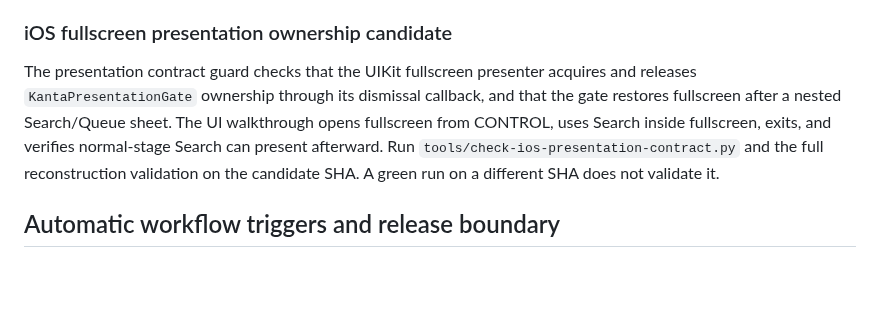
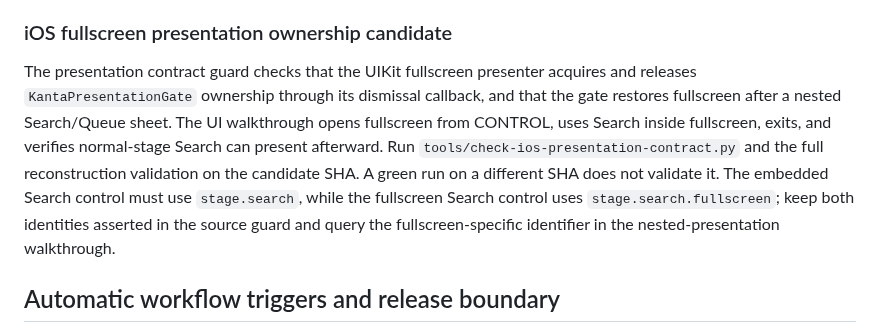
Before and after one commit to Kanta-studio/Kanta-reborn, a Markdown page: docs/TESTING.md, the part around the change. Rendered like a GitHub page; blank space fills up the shorter version.

Commit message:
docs(testing): record fullscreen Search identity contract

```diff
--- a/docs/TESTING.md
+++ b/docs/TESTING.md
@@ -93,7 +93,7 @@ The Root, Host and Stage SwiftUI sheet owners share `KantaPresentationGate`. The
 
 ### iOS fullscreen presentation ownership candidate
 
-The presentation contract guard checks that the UIKit fullscreen presenter acquires and releases `KantaPresentationGate` ownership through its dismissal callback, and that the gate restores fullscreen after a nested Search/Queue sheet. The UI walkthrough opens fullscreen from CONTROL, uses Search inside fullscreen, exits, and verifies normal-stage Search can present afterward. Run `tools/check-ios-presentation-contract.py` and the full reconstruction validation on the candidate SHA. A green run on a different SHA does not validate it.
+The presentation contract guard checks that the UIKit fullscreen presenter acquires and releases `KantaPresentationGate` ownership through its dismissal callback, and that the gate restores fullscreen after a nested Search/Queue sheet. The UI walkthrough opens fullscreen from CONTROL, uses Search inside fullscreen, exits, and verifies normal-stage Search can present afterward. Run `tools/check-ios-presentation-contract.py` and the full reconstruction validation on the candidate SHA. A green run on a different SHA does not validate it. The embedded Search control must use `stage.search`, while the fullscreen Search control uses `stage.search.fullscreen`; keep both identities asserted in the source guard and query the fullscreen-specific identifier in the nested-presentation walkthrough.
 
 
 ## Automatic workflow triggers and release boundary
```
